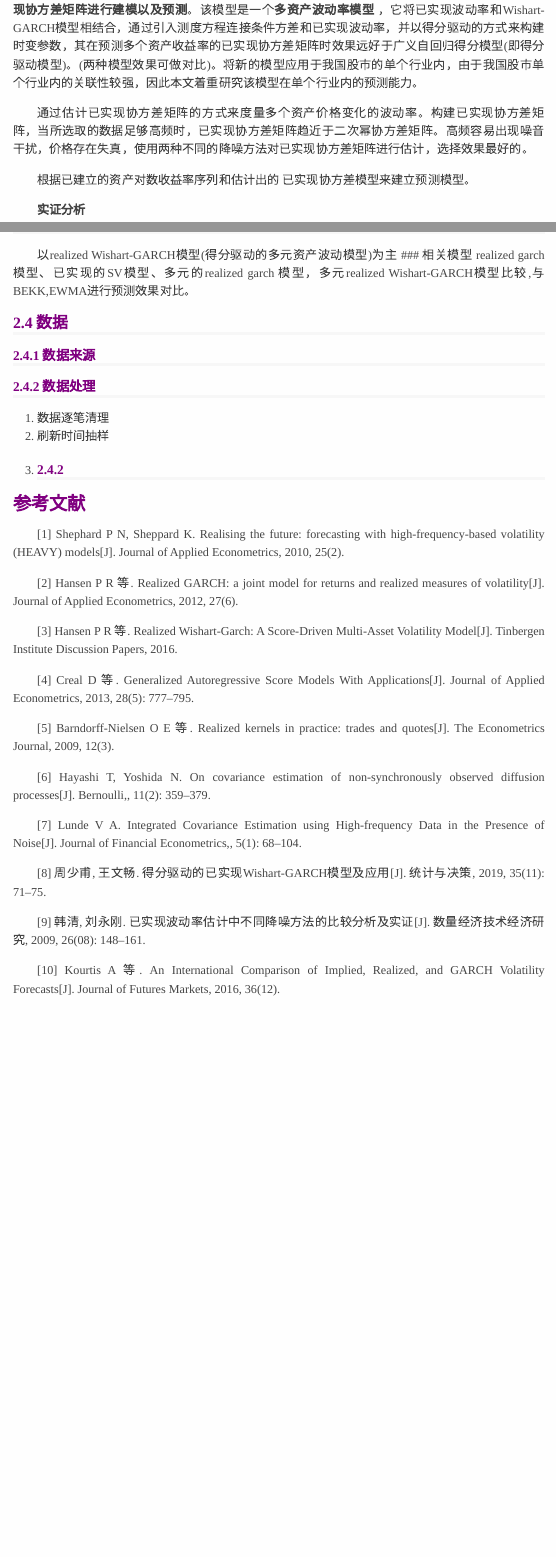
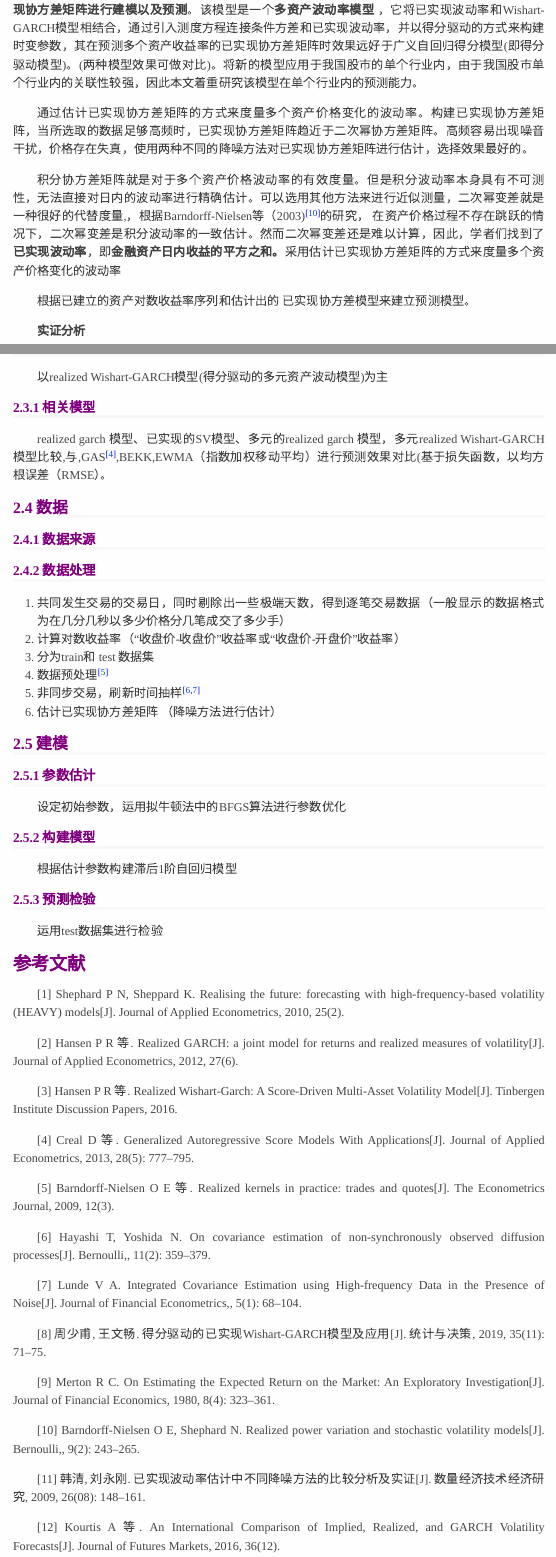
Before and after one commit to Songxiaoman28/2020-03-Sxm-thesis, an R Markdown document (proposal/realized-garch.rmd): the page in a window 1100 px wide, from 2990 px down, and a second part further down, joined at a grey line. The pictures show the output file proposal/realized-garch.html that the author committed with the source, opened offline.

Commit message:
328update

```diff
--- a/proposal/Bibfile.bib
+++ b/proposal/Bibfile.bib
@@ -1628,4 +1628,24 @@ HAR-RV模型是基于异质性假说的基础上建立的,而异质性假说所
   year={2019},
 }
 
+@article{BarndorffRealized,
+  title={Realized power variation and stochastic volatility models},
+  author={Barndorff-Nielsen, Ole E. and Shephard, Neil},
+  journal={Bernoulli},
+  volume={9},
+  number={2},
+  pages={243-265},
+}
+
+
+@article{Merton1980On,
+  title={On Estimating the Expected Return on the Market: An Exploratory Investigation},
+  author={Merton, Robert C.},
+  journal={Journal of Financial Economics},
+  volume={8},
+  number={4},
+  pages={323-361},
+  year={1980},
+}
+
 @Comment{jabref-meta: databaseType:bibtex;}
--- a/proposal/realized-garch.rmd
+++ b/proposal/realized-garch.rmd
@@ -157,7 +158,13 @@ Gorg等[@Hansen2016a]提出了一种新的得分驱动的已实现Wishart-GARCH
 现噪音干扰，价格存在失真，使用两种不同的降噪方法对已实现协方差矩阵进行估计，选择
 效果最好的。
 
+积分协方差矩阵就是对于多个资产价格波动率的有效度量。但是积分波动率本身具有不可测
+性，无法直接对日内的波动率进行精确估计。可以选用其他方法来进行近似测量，二次幂变
+差就是一种很好的代替度量,，根据Barndorff-Nielsen等（2003) [@BarndorffRealized]的研究， 在资产价格过
+程不存在跳跃的情况下，二次幂变差是积分波动率的一致估计。然而二次幂变差还是难以计算，因此，学者们找到了**已实现波动率**，即**金融资产日内收益的平方之和。**采用估计已实现协方差矩阵的方式来度量多个资产价格变化的波动率
+
 根据已建立的资产对数收益率序列和估计出的 已实现协方差模型来建立预测模型。
+
 
 **实证分析**
 
@@ -226,18 +233,34 @@ Barndorff-Nielsen 等(2009)提供的预处理方法中对交易数据源于同
 
 ## 模型
 以realized Wishart-GARCH模型(得分驱动的多元资产波动模型)为主
+
 ### 相关模型
 realized garch 模型、已实现的SV模型、多元的realized garch 模型，多元realized
-Wishart-GARCH模型比较,与BEKK,EWMA进行预测效果对比。
+Wishart-GARCH模型比较,与,GAS[@Creal2013Generalized],BEKK,EWMA（指数加权移动平
+均）进行预测效果对比(基于损失函数，以均方根误差（RMSE）。
 
 ## 数据
 ### 数据来源
 
 ### 数据处理
-1. 数据逐笔清理
-2. 刷新时间抽样
-3.
-###
+1. 共同发生交易的交易日，同时剔除出一些极端天数，得到逐笔交易数据（一般显示的数
+   据格式为在几分几秒以多少价格分几笔成交了多少手）
+2. 计算对数收益率（“收盘价-收盘价”收益率或“收盘价-开盘价”收益率）
+3. 分为train和 test 数据集
+4. 数据预处理 [@Barndorff-Nielsen2009]
+5. 非同步交易，刷新时间抽样[@HayashiOn;@LundeIntegrated]
+6. 估计已实现协方差矩阵 （降噪方法进行估计）
+
+## 建模
+### 参数估计
+设定初始参数，运用拟牛顿法中的BFGS算法进行参数优化
+
+### 构建模型
+根据估计参数构建滞后1阶自回归模型
+
+### 预测检验
+运用test数据集进行检验
+
 
 # 参考文献
 [//]: # (\bibliography{Bibfile})
```
Also changed, not shown: README.MD, proposal/realized-garch.html, proposal/realized-garch.rmd (7 more changed lines).
